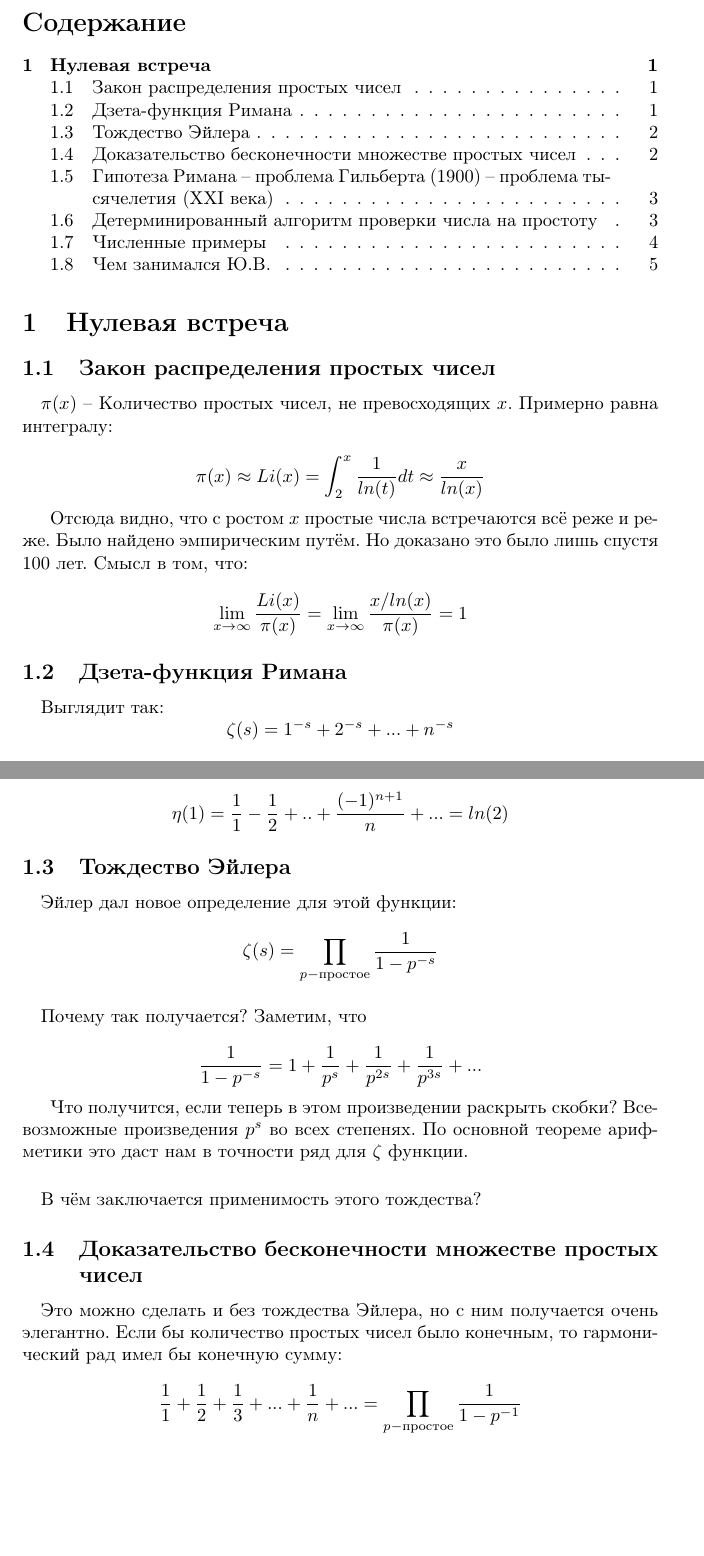
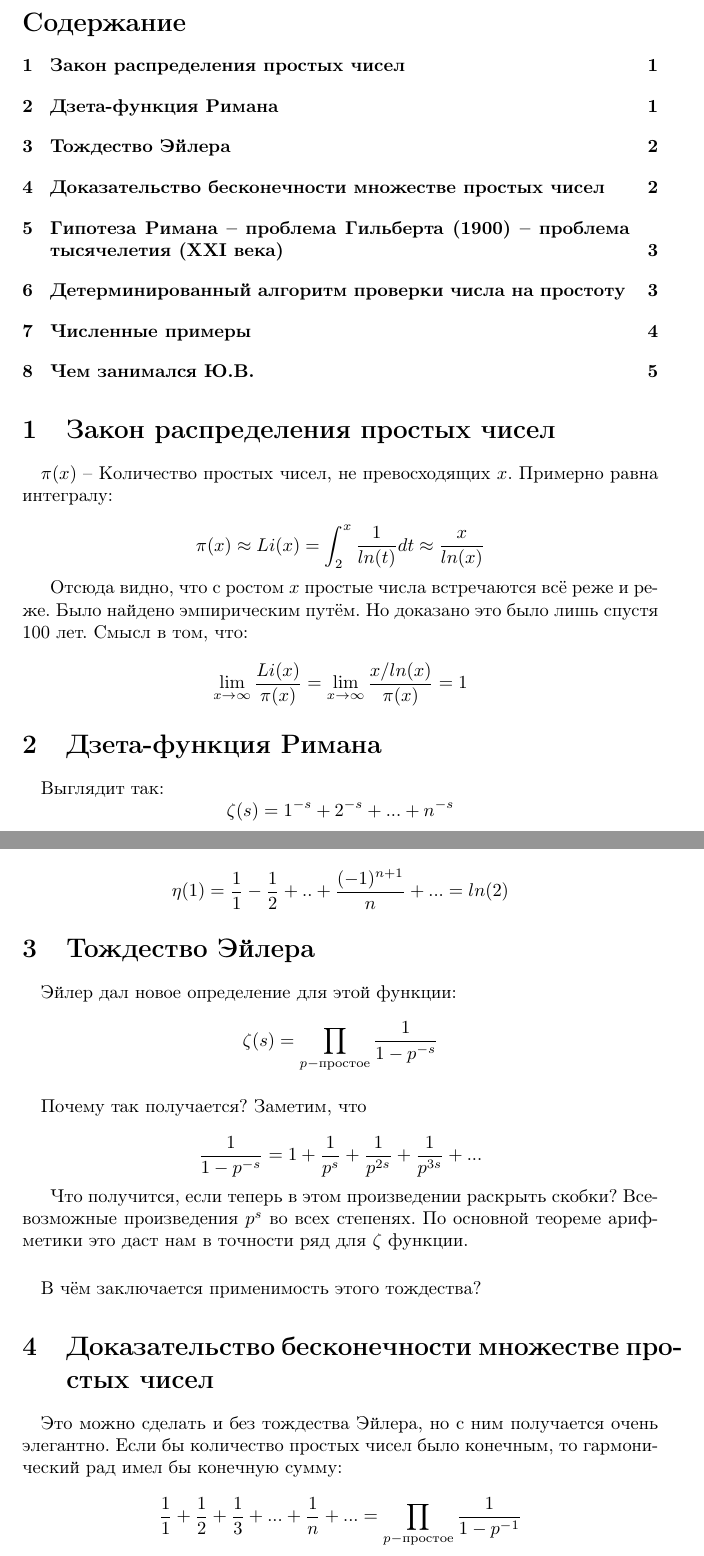
Before and after one commit to jcdkiki/zeta-dirichlet, a LaTeX document (docs/meeting0.tex): two parts of pages 1 and 2 of 7, joined at a grey line, cut so that both start at the same text, the shorter picture padded with empty space. Compiled offline with pdfLaTeX.

Commit message:
fix some things in meeting0

```diff
--- a/docs/meeting0.tex
+++ b/docs/meeting0.tex
@@ -10,9 +10,7 @@
 
 \tableofcontents
 
-\section{Нулевая встреча}
-
-\subsection{Закон распределения простых чисел}
+\section{Закон распределения простых чисел}
 
 \paragraph{}
 $\pi(x)$ -- Количество простых чисел, не превосходящих $x$.
@@ -26,7 +24,7 @@ $\pi(x)$ -- Количество простых чисел, не превосх
 
 \[ \lim_{x \to \infty} \frac{Li(x)}{\pi(x)} = \lim_{x \to \infty} \frac{x/ln(x)}{\pi(x)} = 1 \]
 
-\subsection{Дзета-функция Римана}
+\section{Дзета-функция Римана}
 
 \paragraph{}
 Выглядит так:
@@ -54,7 +52,7 @@ $\pi(x)$ -- Количество простых чисел, не превосх
 
 \[ \eta(1) = \frac{1}{1} - \frac{1}{2} + .. + \frac{(-1)^{n+1}}{n} + ... = ln(2) \]
 
-\subsection{Тождество Эйлера}
+\section{Тождество Эйлера}
 
 \paragraph{}
 Эйлер дал новое определение для этой функции:
@@ -73,7 +71,7 @@ $\pi(x)$ -- Количество простых чисел, не превосх
 \paragraph{}
 В чём заключается применимость этого тождества?
 
-\subsection{Доказательство бесконечности множестве простых чисел}
+\section{Доказательство бесконечности множестве простых чисел}
 
 \paragraph{}
 Это можно сделать и без тождества Эйлера, но с ним получается очень элегантно. Если бы количество простых чисел было конечным, то гармонический рад имел бы
```
Also changed, not shown: Makefile, docs/meeting0.tex (8 more changed lines).
